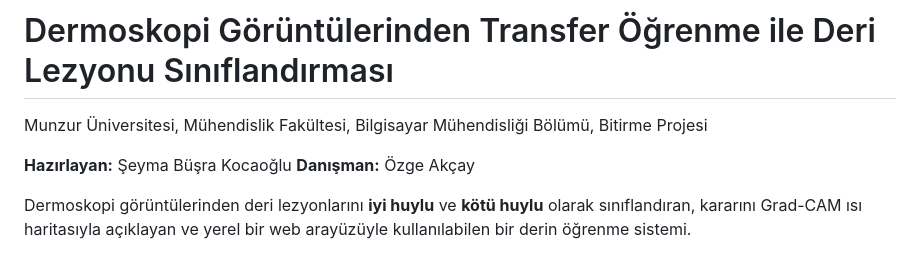
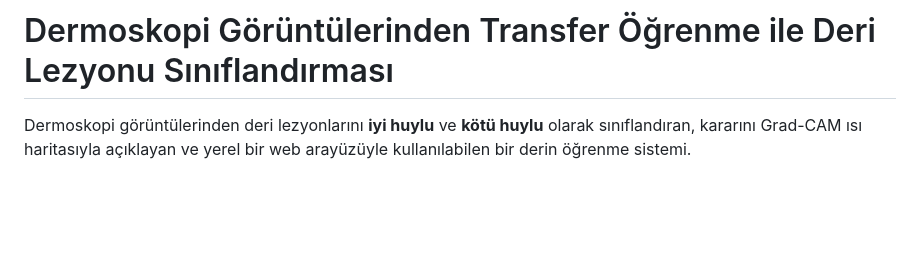
Before and after one commit to seymabusra/bitirme-deri-lezyonu, a Markdown page: README.md, the part around the change. Rendered like a GitHub page; blank space fills up the shorter version.

Commit message:
düzenleme

```diff
--- a/README.md
+++ b/README.md
@@ -1,9 +1,4 @@
 # Dermoskopi Görüntülerinden Transfer Öğrenme ile Deri Lezyonu Sınıflandırması
-
-Munzur Üniversitesi, Mühendislik Fakültesi, Bilgisayar Mühendisliği Bölümü, Bitirme Projesi
-
-**Hazırlayan:** Şeyma Büşra Kocaoğlu
-**Danışman:** Özge Akçay
 
 Dermoskopi görüntülerinden deri lezyonlarını **iyi huylu** ve **kötü huylu** olarak sınıflandıran, kararını Grad-CAM ısı haritasıyla açıklayan ve yerel bir web arayüzüyle kullanılabilen bir derin öğrenme sistemi.
 
```
